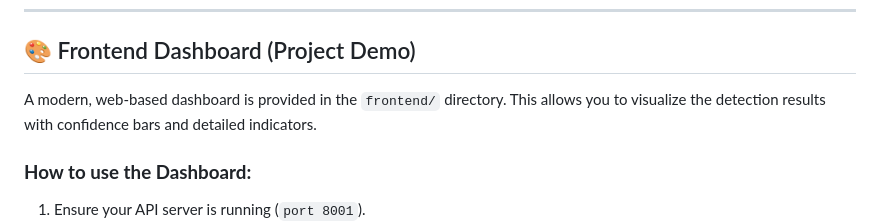
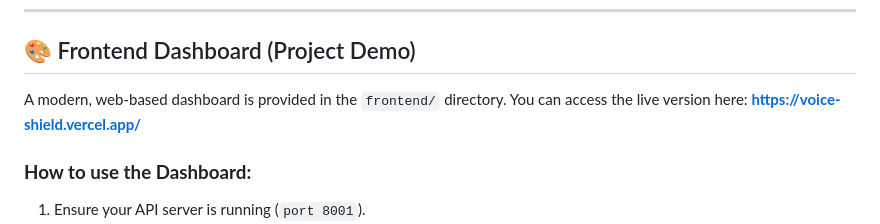
Before and after one commit to KGFCH2/VoiceShield, a Markdown page: INSTRUCTIONS.md, the part around the change. Rendered like a GitHub page.

Commit message:
Docs: Update live demo links in markdown files

```diff
--- a/INSTRUCTIONS.md
+++ b/INSTRUCTIONS.md
@@ -36,7 +36,8 @@ This project is a REST API built with FastAPI that uses heuristic-based audio si
 
 ## 🎨 Frontend Dashboard (Project Demo)
 
-A modern, web-based dashboard is provided in the `frontend/` directory. This allows you to visualize the detection results with confidence bars and detailed indicators.
+A modern, web-based dashboard is provided in the `frontend/` directory. You can access the live version here:
+**[https://voice-shield.vercel.app/](https://voice-shield.vercel.app/)**
 
 ### **How to use the Dashboard:**
 1.  Ensure your API server is running (`port 8001`).
```
Also changed, not shown: README.md (+4 -1 lines).
